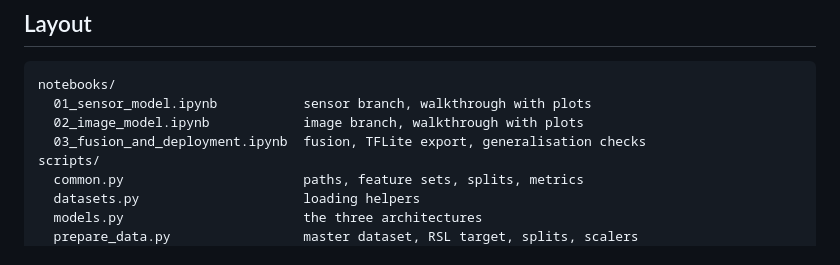
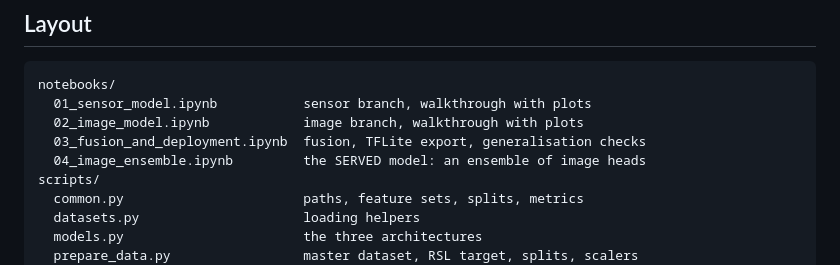
Before and after one commit to JayKariya25/Shelf-life-Prediction-of-Food-Items-using-Edge-AI-and-IoT, a Markdown page: ml/rsl_multimodal/README.md, the part around the change. GitHub-like rendering.

```diff
--- a/ml/rsl_multimodal/README.md
+++ b/ml/rsl_multimodal/README.md
@@ -18,6 +18,7 @@ notebooks/
   01_sensor_model.ipynb           sensor branch, walkthrough with plots
   02_image_model.ipynb            image branch, walkthrough with plots
   03_fusion_and_deployment.ipynb  fusion, TFLite export, generalisation checks
+  04_image_ensemble.ipynb         the SERVED model: an ensemble of image heads
 scripts/
   common.py                       paths, feature sets, splits, metrics
   datasets.py                     loading helpers
```
Also changed, not shown: README.md (+27 -0 lines), ml/rsl_multimodal/QUICKSTART.md (+5 -0 lines).
